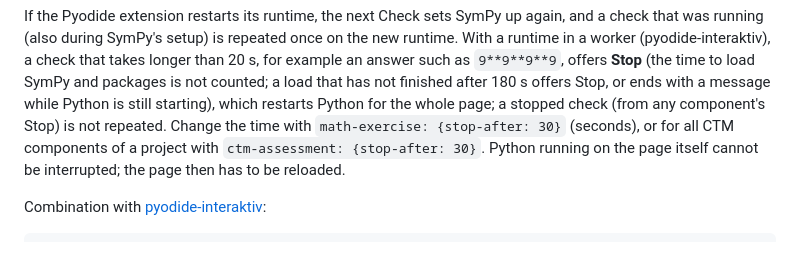
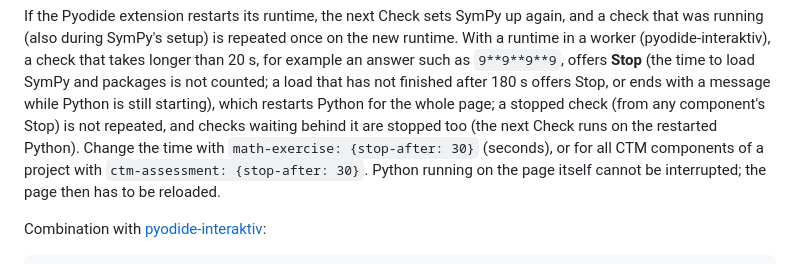
Before and after one commit to Erasmus-CTM/math-exercise, a Markdown page: docs/reference.md, the part around the change. Drawn GitHub-style.

```diff
--- a/docs/reference.md
+++ b/docs/reference.md
@@ -939,7 +939,7 @@ again, and a check that was running (also during SymPy's setup) is repeated
 once on the new runtime. With a runtime in a worker (pyodide-interaktiv), a
 check that takes longer than 20 s, for example an answer such as `9**9**9**9`,
 offers **Stop** (the time to load SymPy and packages is not counted; a load that has not finished after 180 s offers Stop, or ends with a message while Python is still starting), which restarts Python for the whole page; a stopped check (from
-any component's Stop) is not repeated. Change the time with
+any component's Stop) is not repeated, and checks waiting behind it are stopped too (the next Check runs on the restarted Python). Change the time with
 `math-exercise: {stop-after: 30}` (seconds), or for all CTM components of a
 project with `ctm-assessment: {stop-after: 30}`. Python running on the page itself cannot be interrupted; the
 page then has to be reloaded.
```
Also changed, not shown: CHANGELOG.md (+17 -6 lines).
